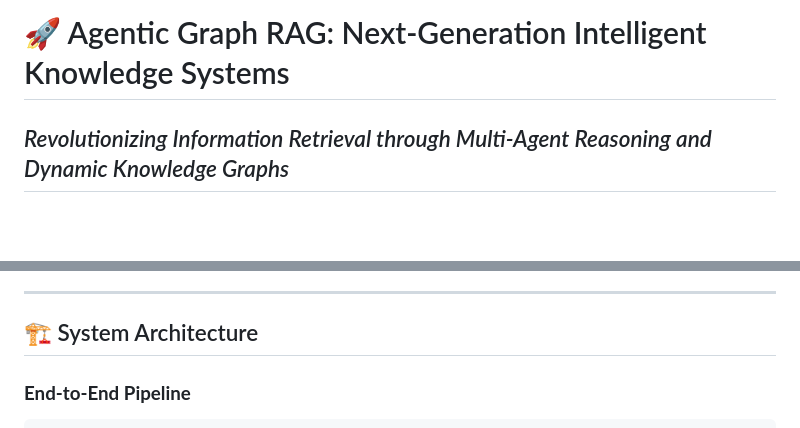
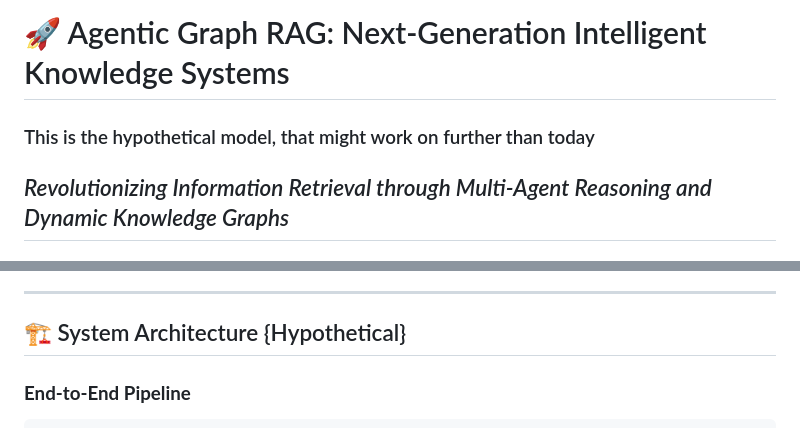
Before and after one commit to Ratnachand04/LYZR_Agentic_Graph_RAG, a Markdown page: README.md, 2 parts joined by grey strips. Rendered like a GitHub page; blank space fills up the shorter version.

Commit message:
Update README with new architecture and features

```diff
--- a/README.md
+++ b/README.md
@@ -1,4 +1,7 @@
 # 🚀 Agentic Graph RAG: Next-Generation Intelligent Knowledge Systems
+
+
+### This is the hypothetical model, that might work on further than today
 
 ## *Revolutionizing Information Retrieval through Multi-Agent Reasoning and Dynamic Knowledge Graphs*
 
@@ -58,7 +61,7 @@ A production-ready system combining:
 
 ---
 
-## 🏗️ System Architecture
+## 🏗️ System Architecture {Hypothetical}
 
 ### **End-to-End Pipeline**
 
```
